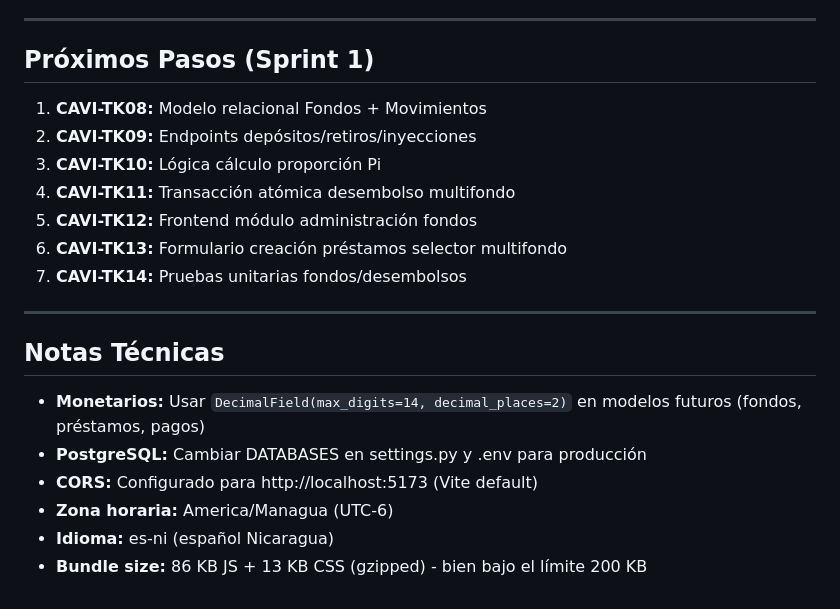
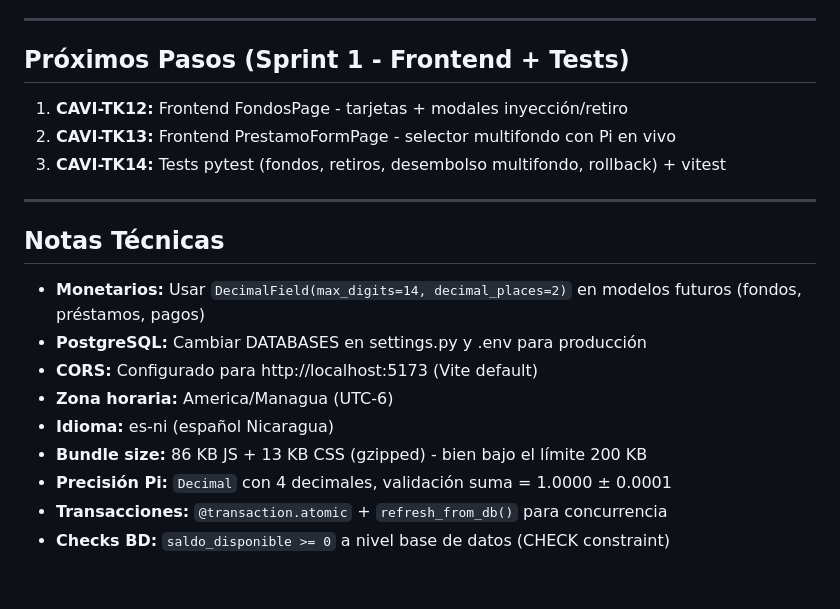
Before and after one commit to Enyelpapuh/CAVI, a Markdown page: SPRINT_0_AVANCES.md, the part around one of its changes. Drawn GitHub-style.

```diff
--- a/SPRINT_0_AVANCES.md
+++ b/SPRINT_0_AVANCES.md
@@ -136,15 +210,11 @@ curl -X POST ... (misma cédula)
 
 ---
 
-## Próximos Pasos (Sprint 1)
+## Próximos Pasos (Sprint 1 - Frontend + Tests)
 
-1. **CAVI-TK08:** Modelo relacional Fondos + Movimientos
-2. **CAVI-TK09:** Endpoints depósitos/retiros/inyecciones
-3. **CAVI-TK10:** Lógica cálculo proporción Pi
-4. **CAVI-TK11:** Transacción atómica desembolso multifondo
-5. **CAVI-TK12:** Frontend módulo administración fondos
-6. **CAVI-TK13:** Formulario creación préstamos selector multifondo
-7. **CAVI-TK14:** Pruebas unitarias fondos/desembolsos
+1. **CAVI-TK12:** Frontend FondosPage - tarjetas + modales inyección/retiro
+2. **CAVI-TK13:** Frontend PrestamoFormPage - selector multifondo con Pi en vivo
+3. **CAVI-TK14:** Tests pytest (fondos, retiros, desembolso multifondo, rollback) + vitest
 
 ---
 
@@ -156,3 +226,6 @@ curl -X POST ... (misma cédula)
 - **Zona horaria:** America/Managua (UTC-6)
 - **Idioma:** es-ni (español Nicaragua)
 - **Bundle size:** 86 KB JS + 13 KB CSS (gzipped) - bien bajo el límite 200 KB
+- **Precisión Pi:** `Decimal` con 4 decimales, validación suma = 1.0000 ± 0.0001
+- **Transacciones:** `@transaction.atomic` + `refresh_from_db()` para concurrencia
+- **Checks BD:** `saldo_disponible >= 0` a nivel base de datos (CHECK constraint)
```
Also changed, not shown: other parts of SPRINT_0_AVANCES.md (+83 -9 lines), SPRINT_1_AVANCES.md (added, +169 -0 lines).
